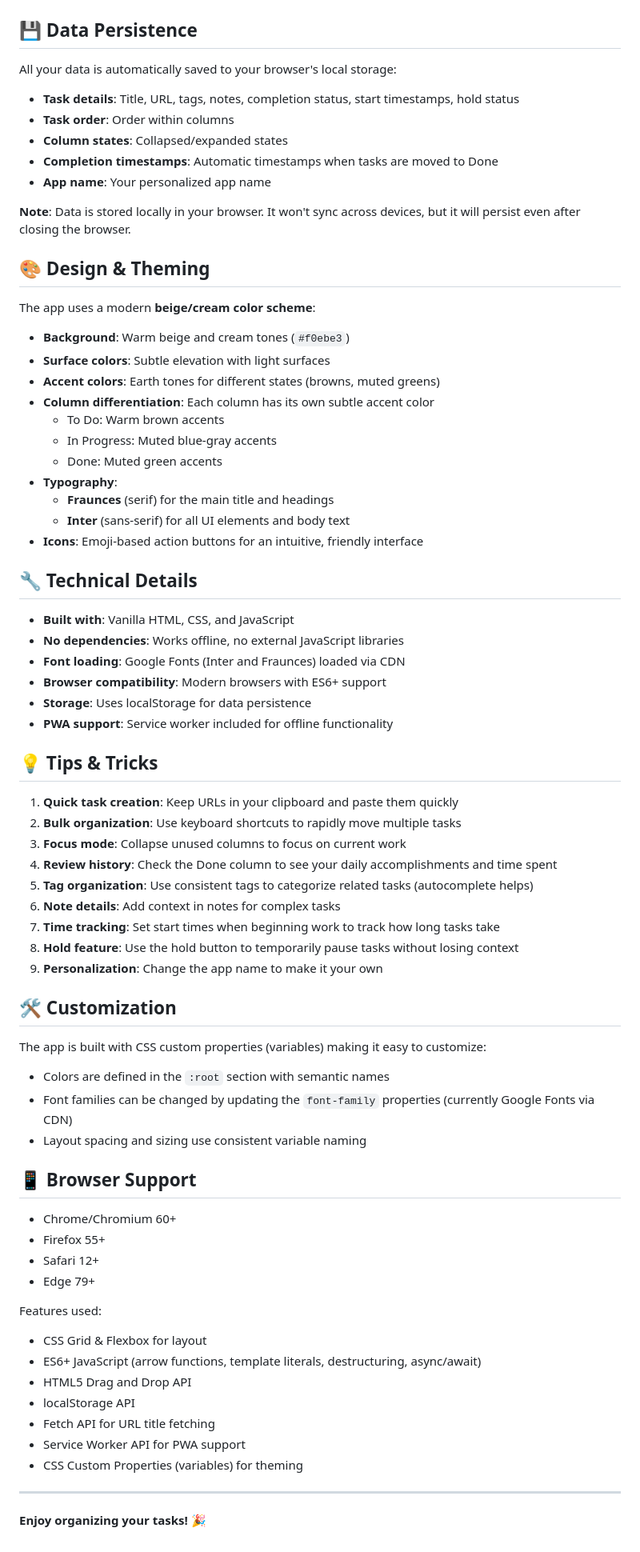
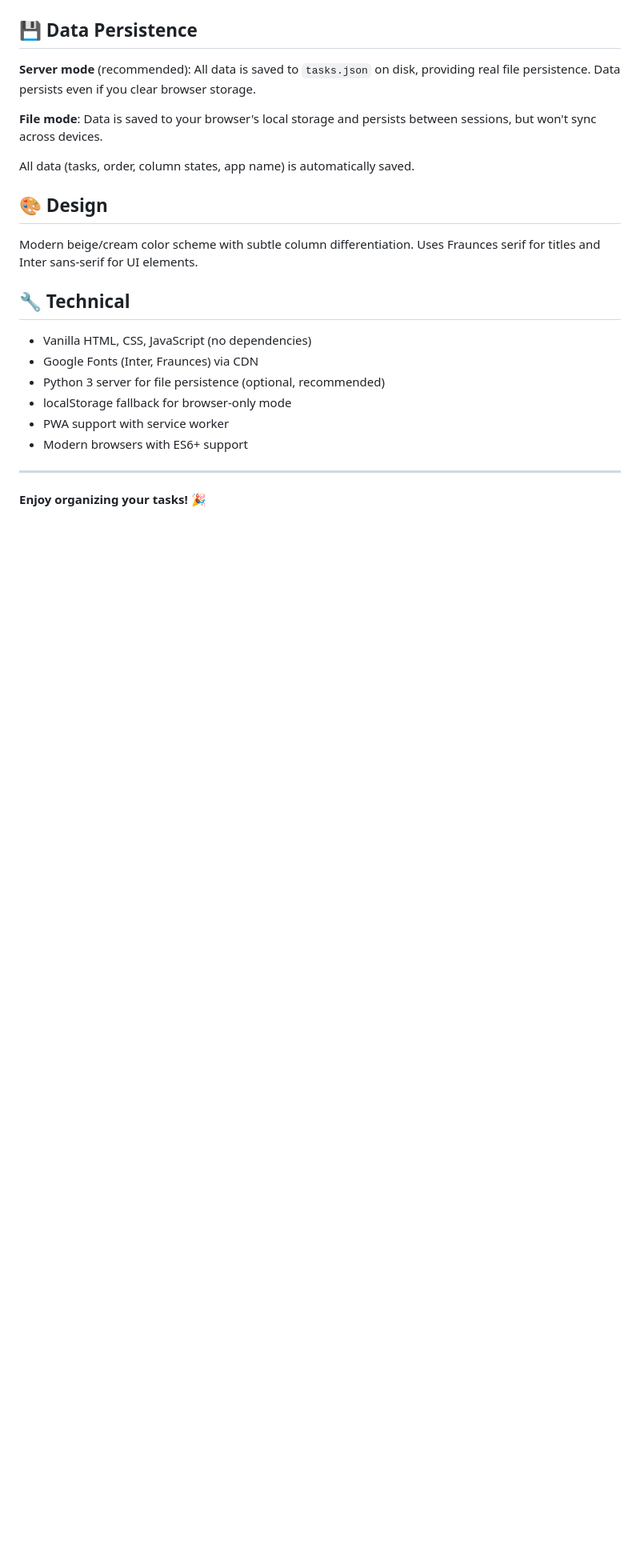
Before and after one commit to tnaftali/task-manager, a Markdown page: README.md, the part around the change printed below. Shown: that part at 80% size. Drawn GitHub-style; blank space fills up the shorter version.

```diff
--- a/README.md
+++ b/README.md
@@ -134,73 +72,24 @@ A beautiful, modern task management application built with vanilla HTML, CSS, an
 
 ## 💾 Data Persistence
 
-All your data is automatically saved to your browser's local storage:
-- **Task details**: Title, URL, tags, notes, completion status, start timestamps, hold status
-- **Task order**: Order within columns
-- **Column states**: Collapsed/expanded states
-- **Completion timestamps**: Automatic timestamps when tasks are moved to Done
-- **App name**: Your personalized app name
+**Server mode** (recommended): All data is saved to `tasks.json` on disk, providing real file persistence. Data persists even if you clear browser storage.
 
-**Note**: Data is stored locally in your browser. It won't sync across devices, but it will persist even after closing the browser.
+**File mode**: Data is saved to your browser's local storage and persists between sessions, but won't sync across devices.
 
-## 🎨 Design & Theming
+All data (tasks, order, column states, app name) is automatically saved.
 
-The app uses a modern **beige/cream color scheme**:
-- **Background**: Warm beige and cream tones (`#f0ebe3`)
-- **Surface colors**: Subtle elevation with light surfaces
-- **Accent colors**: Earth tones for different states (browns, muted greens)
-- **Column differentiation**: Each column has its own subtle accent color
-  - To Do: Warm brown accents
-  - In Progress: Muted blue-gray accents
-  - Done: Muted green accents
-- **Typography**:
-  - **Fraunces** (serif) for the main title and headings
-  - **Inter** (sans-serif) for all UI elements and body text
-- **Icons**: Emoji-based action buttons for an intuitive, friendly interface
+## 🎨 Design
 
-## 🔧 Technical Details
+Modern beige/cream color scheme with subtle column differentiation. Uses Fraunces serif for titles and Inter sans-serif for UI elements.
 
-- **Built with**: Vanilla HTML, CSS, and JavaScript
-- **No dependencies**: Works offline, no external JavaScript libraries
-- **Font loading**: Google Fonts (Inter and Fraunces) loaded via CDN
-- **Browser compatibility**: Modern browsers with ES6+ support
-- **Storage**: Uses localStorage for data persistence
-- **PWA support**: Service worker included for offline functionality
+## 🔧 Technical
 
-## 💡 Tips & Tricks
-
-1. **Quick task creation**: Keep URLs in your clipboard and paste them quickly
-2. **Bulk organization**: Use keyboard shortcuts to rapidly move multiple tasks
-3. **Focus mode**: Collapse unused columns to focus on current work
-4. **Review history**: Check the Done column to see your daily accomplishments and time spent
-5. **Tag organization**: Use consistent tags to categorize related tasks (autocomplete helps)
-6. **Note details**: Add context in notes for complex tasks
-7. **Time tracking**: Set start times when beginning work to track how long tasks take
-8. **Hold feature**: Use the hold button to temporarily pause tasks without losing context
-9. **Personalization**: Change the app name to make it your own
-
-## 🛠️ Customization
-
-The app is built with CSS custom properties (variables) making it easy to customize:
-- Colors are defined in the `:root` section with semantic names
-- Font families can be changed by updating the `font-family` properties (currently Google Fonts via CDN)
-- Layout spacing and sizing use consistent variable naming
-
-## 📱 Browser Support
-
-- Chrome/Chromium 60+
-- Firefox 55+
-- Safari 12+
-- Edge 79+
-
-Features used:
-- CSS Grid & Flexbox for layout
-- ES6+ JavaScript (arrow functions, template literals, destructuring, async/await)
-- HTML5 Drag and Drop API
-- localStorage API
-- Fetch API for URL title fetching
-- Service Worker API for PWA support
-- CSS Custom Properties (variables) for theming
+- Vanilla HTML, CSS, JavaScript (no dependencies)
+- Google Fonts (Inter, Fraunces) via CDN
+- Python 3 server for file persistence (optional, recommended)
+- localStorage fallback for browser-only mode
+- PWA support with service worker
+- Modern browsers with ES6+ support
 
 ---
 
```
Also changed, not shown: other parts of README.md (+51 -113 lines).
